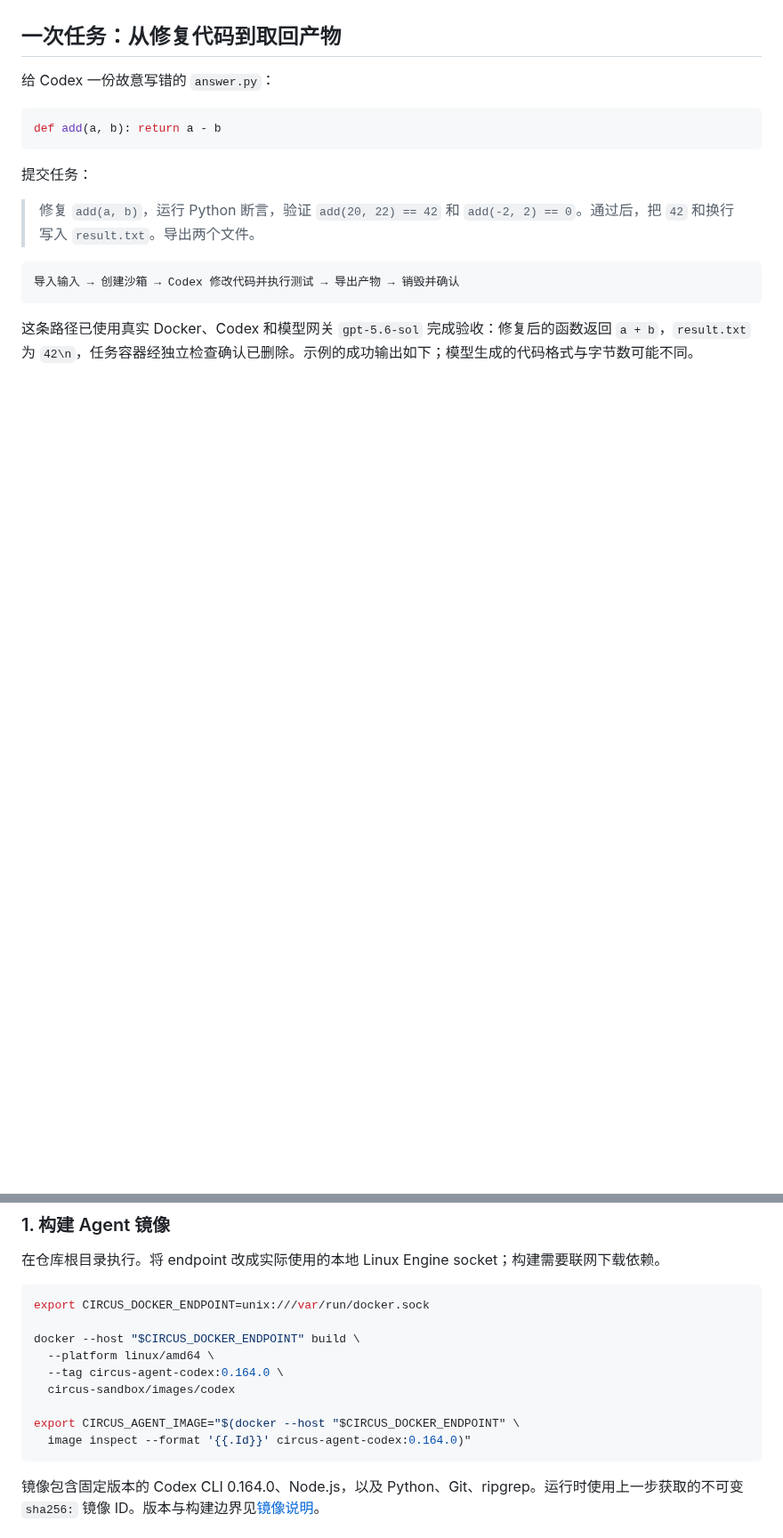
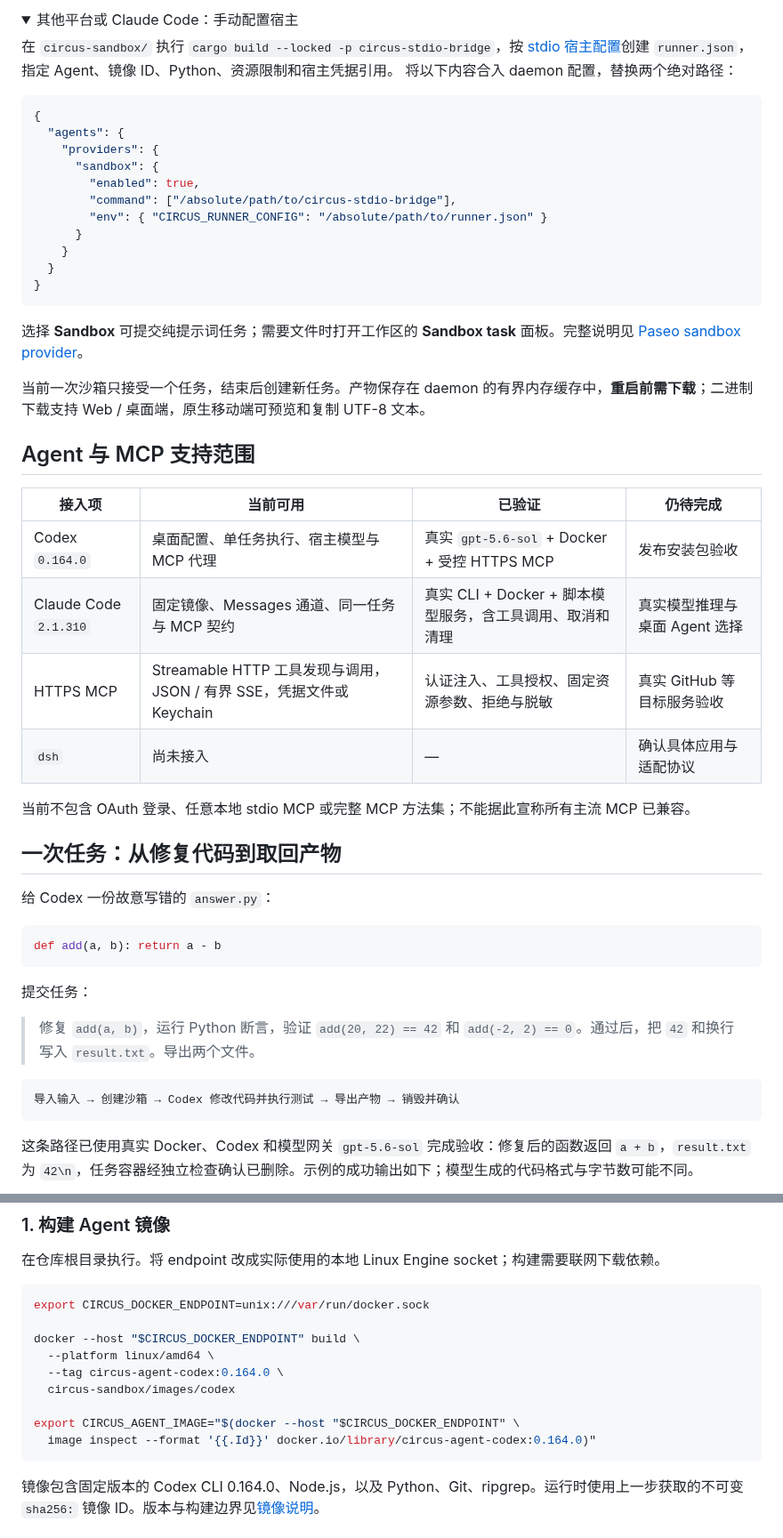
Before and after one commit to BizerNotNull/circus, a Markdown page: README.md, 2 parts joined by grey strips. Shown at 89% size. Drawn GitHub-style; folded sections open; blank space fills up the shorter version.

````diff
--- a/README.md
+++ b/README.md
@@ -23,3 +38,39 @@ Circus 把这些问题变成调用契约：
+<details>
+<summary>其他平台或 Claude Code：手动配置宿主</summary>
+
+在 `circus-sandbox/` 执行 `cargo build --locked -p circus-stdio-bridge`，按 [stdio 宿主配置](circus-sandbox/docs/stdio-bridge.md#宿主配置)创建 `runner.json`，指定 Agent、镜像 ID、Python、资源限制和宿主凭据引用。
+将以下内容合入 daemon 配置，替换两个绝对路径：
+
+```json
+{
+  "agents": {
+    "providers": {
+      "sandbox": {
+        "enabled": true,
+        "command": ["/absolute/path/to/circus-stdio-bridge"],
+        "env": { "CIRCUS_RUNNER_CONFIG": "/absolute/path/to/runner.json" }
+      }
+    }
+  }
+}
+```
+
+</details>
+
+选择 **Sandbox** 可提交纯提示词任务；需要文件时打开工作区的 **Sandbox task** 面板。完整说明见 [Paseo sandbox provider](circus-paseo/public-docs/supported-providers.md#sandbox-codex)。
+
+当前一次沙箱只接受一个任务，结束后创建新任务。产物保存在 daemon 的有界内存缓存中，**重启前需下载**；二进制下载支持 Web / 桌面端，原生移动端可预览和复制 UTF-8 文本。
+
+## Agent 与 MCP 支持范围
+
+| 接入项                | 当前可用                                                             | 已验证                                                   | 仍待完成                      |
+| --------------------- | -------------------------------------------------------------------- | -------------------------------------------------------- | ----------------------------- |
+| Codex `0.164.0`       | 桌面配置、单任务执行、宿主模型与 MCP 代理                            | 真实 `gpt-5.6-sol` + Docker + 受控 HTTPS MCP             | 发布安装包验收                |
+| Claude Code `2.1.310` | 固定镜像、Messages 通道、同一任务与 MCP 契约                         | 真实 CLI + Docker + 脚本模型服务，含工具调用、取消和清理 | 真实模型推理与桌面 Agent 选择 |
+| HTTPS MCP             | Streamable HTTP 工具发现与调用，JSON / 有界 SSE，凭据文件或 Keychain | 认证注入、工具授权、固定资源参数、拒绝与脱敏             | 真实 GitHub 等目标服务验收    |
+| `dsh`                 | 尚未接入                                                             | —                                                        | 确认具体应用与适配协议        |
+
+当前不包含 OAuth 登录、任意本地 stdio MCP 或完整 MCP 方法集；不能据此宣称所有主流 MCP 已兼容。
 
 ## 一次任务：从修复代码到取回产物
 
@@ -115,7 +176,7 @@ docker --host "$CIRCUS_DOCKER_ENDPOINT" build \
   circus-sandbox/images/codex
 
 export CIRCUS_AGENT_IMAGE="$(docker --host "$CIRCUS_DOCKER_ENDPOINT" \
-  image inspect --format '{{.Id}}' circus-agent-codex:0.164.0)"
+  image inspect --format '{{.Id}}' docker.io/library/circus-agent-codex:0.164.0)"
 ```
 
 镜像包含固定版本的 Codex CLI 0.164.0、Node.js，以及 Python、Git、ripgrep。运行时使用上一步获取的不可变 `sha256:` 镜像 ID。版本与构建边界见[镜像说明](circus-sandbox/images/codex/README.md)。
````
Also changed, not shown: other parts of README.md (+70 -68 lines), circus-sandbox/docs/secure-desktop-verification.md (added, +70 -0 lines), docs/hackathon-security.md (added, +112 -0 lines), docs/assets/sandbox-setup.png (added), docs/assets/sandbox-tools-default.png (added), docs/assets/sandbox-tools-granted.png (added), 2 other files.
